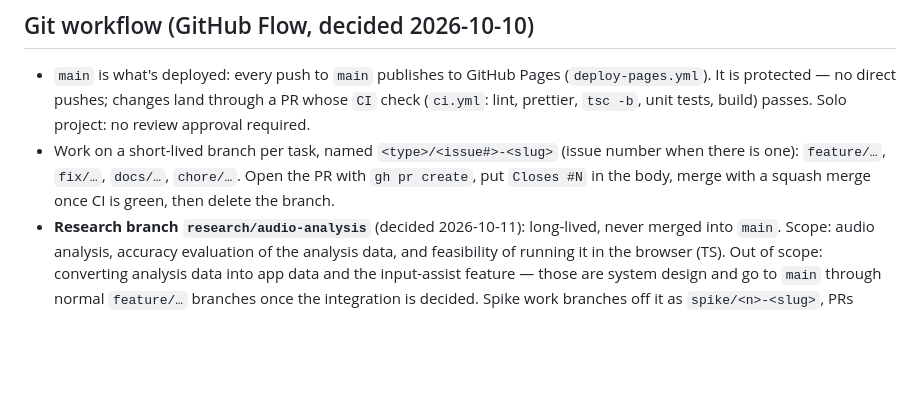
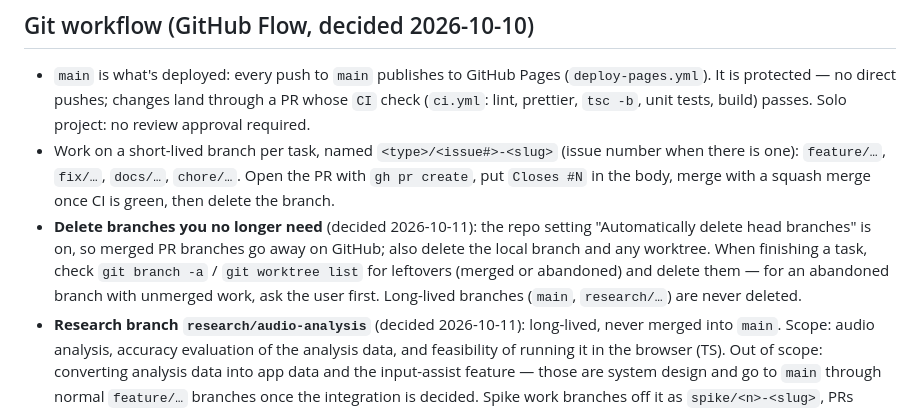
Before and after one commit to MrKKKKK/band-sheets, a Markdown page: CLAUDE.md, the part around the change. Rendered like a GitHub page; blank space fills up the shorter version.

Commit message:
docs: rule for deleting branches that are no longer needed (#12)
Co-authored-by: Claude Opus 5.5 <noreply@anthropic.com>

```diff
--- a/CLAUDE.md
+++ b/CLAUDE.md
@@ -177,6 +177,7 @@ Spike 0 of the audio-import feature (`docs/audio-import-architecture.md` §8.2;
 
 - `main` is what's deployed: every push to `main` publishes to GitHub Pages (`deploy-pages.yml`). It is protected — no direct pushes; changes land through a PR whose `CI` check (`ci.yml`: lint, prettier, `tsc -b`, unit tests, build) passes. Solo project: no review approval required.
 - Work on a short-lived branch per task, named `<type>/<issue#>-<slug>` (issue number when there is one): `feature/…`, `fix/…`, `docs/…`, `chore/…`. Open the PR with `gh pr create`, put `Closes #N` in the body, merge with a squash merge once CI is green, then delete the branch.
+- **Delete branches you no longer need** (decided 2026-10-11): the repo setting "Automatically delete head branches" is on, so merged PR branches go away on GitHub; also delete the local branch and any worktree. When finishing a task, check `git branch -a` / `git worktree list` for leftovers (merged or abandoned) and delete them — for an abandoned branch with unmerged work, ask the user first. Long-lived branches (`main`, `research/…`) are never deleted.
 - **Research branch `research/audio-analysis`** (decided 2026-10-11): long-lived, never merged into `main`. Scope: audio analysis, accuracy evaluation of the analysis data, and feasibility of running it in the browser (TS). Out of scope: converting analysis data into app data and the input-assist feature — those are system design and go to `main` through normal `feature/…` branches once the integration is decided. Spike work branches off it as `spike/<n>-<slug>`, PRs target `research/audio-analysis` (squash merge). It is protected like `main` (required checks: `check`, `spike-analysis-py`). Merge `main` into it only when needed; checking that app changes still work with the spike is a task inside the research branch. The spike files already on `main` (`spikes/analysis/`, spike 0/1 docs) stay; they don't affect the app.
 - Storybook and e2e tests are not in CI (they need the devcontainer's browsers): run the affected ones locally before opening the PR.
 
```
